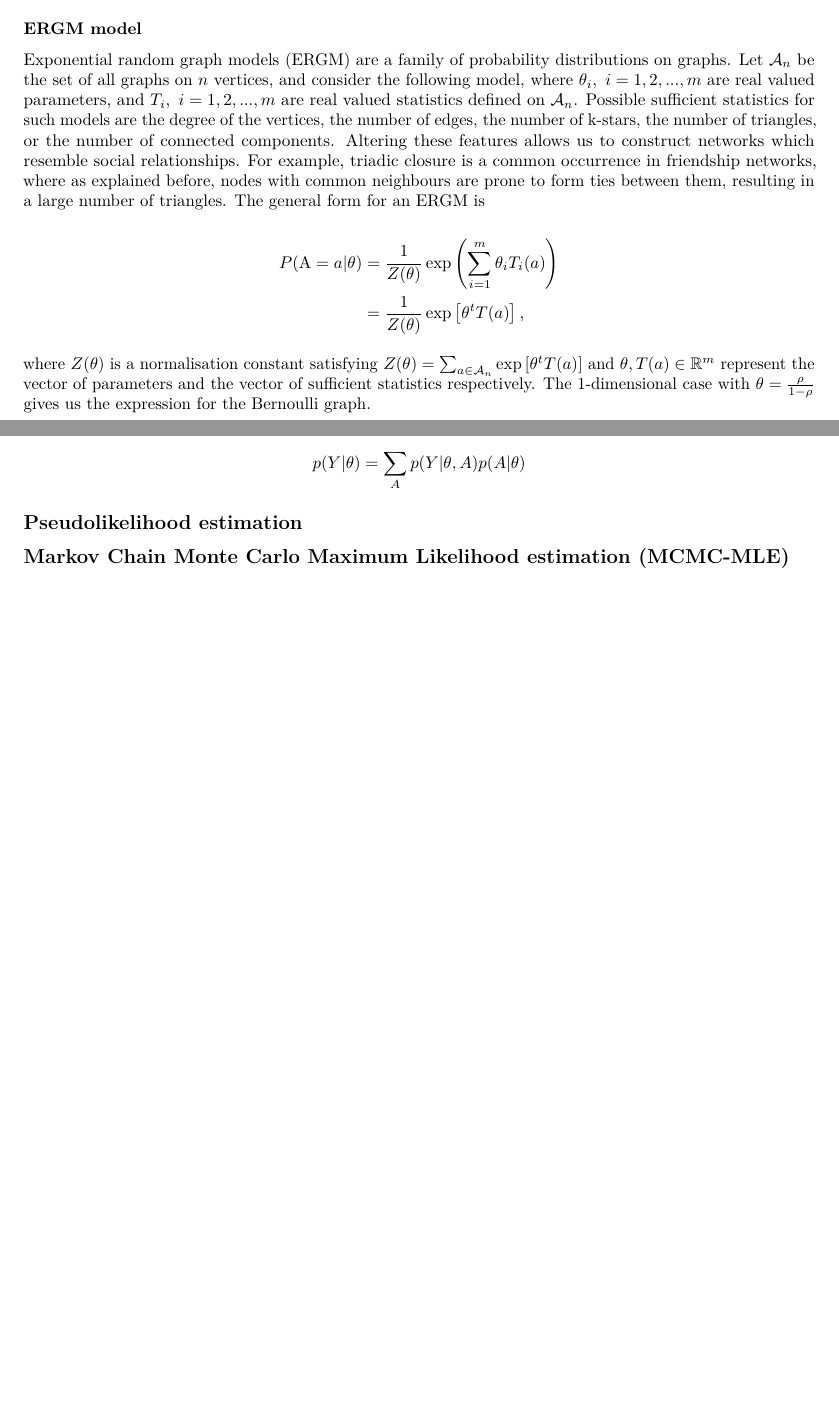
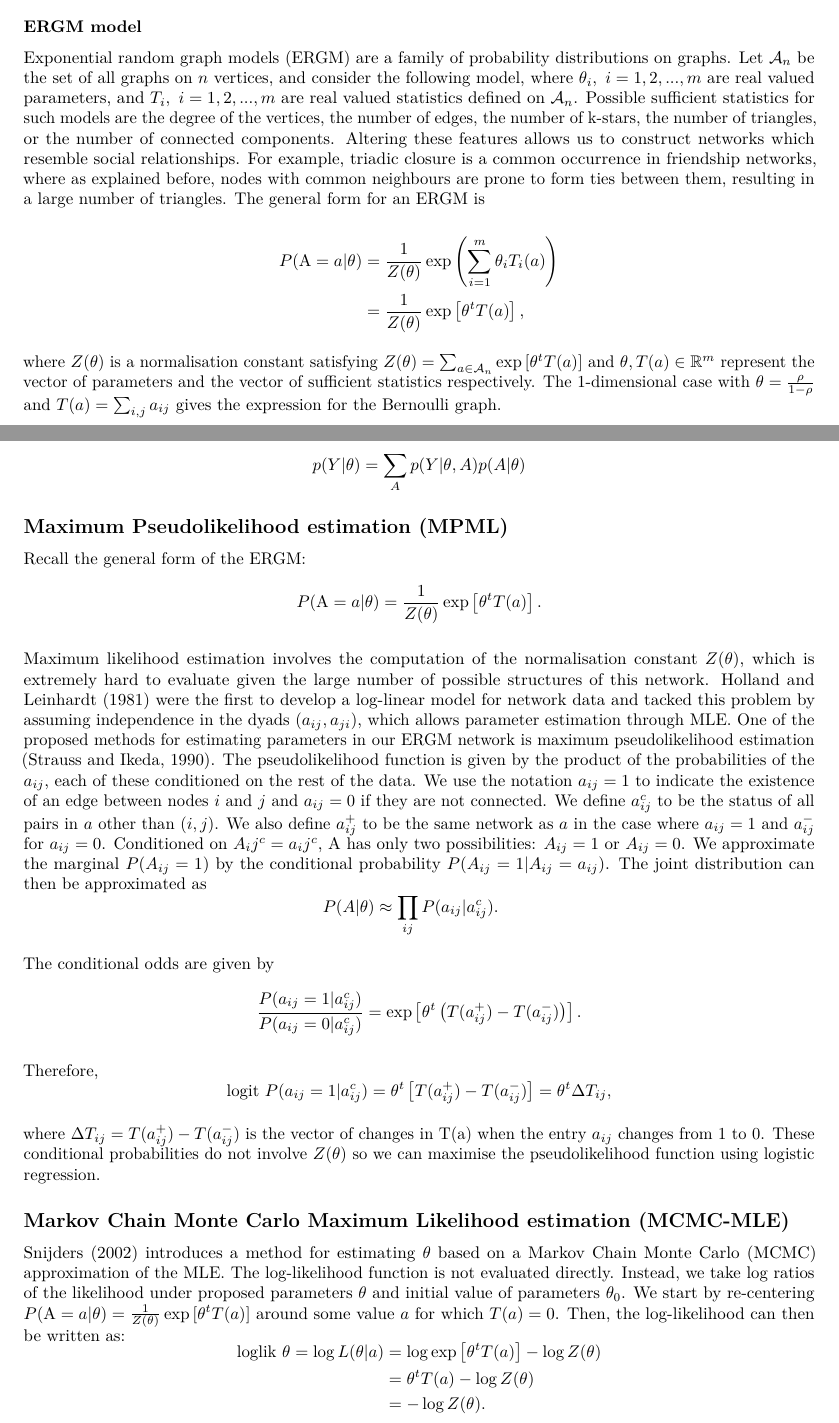
Before and after one commit to maudl3116/Network, an R Markdown document (vignettes/report.Rmd): two parts of pages 2 and 5 of 6 before the commit and two parts of pages 2 and 5 of 7 after it, joined at a grey line, cut so that both start at the same text, the shorter picture padded with empty space. Rendered offline with R 4.5, knitr and Pandoc, then LaTeX, with nearby package versions; some code elsewhere in the file could not run offline.

Commit message:
MPML and MCMML

````diff
--- a/vignettes/report.Rmd
+++ b/vignettes/report.Rmd
@@ -52,7 +52,7 @@ P(\mbox{A}=a|\theta)&=\frac{1}{Z(\theta)}\exp\left(\sum_{i=1}^m{\theta_iT_i(a)}\
 \end{aligned}
 $$
 
-where $Z(\theta)$ is a normalisation constant satisfying $Z(\theta)=\sum_{a \in \mathcal{A}_n}\exp\left[\theta^tT(a)\right]$ and $\theta,T(a) \in \mathbb{R}^m$ represent the vector of parameters and the vector of sufficient statistics respectively. The 1-dimensional case with $\theta = \frac{\rho}{1-\rho}$ gives us the expression for the Bernoulli graph. \
+where $Z(\theta)$ is a normalisation constant satisfying $Z(\theta)=\sum_{a \in \mathcal{A}_n}\exp\left[\theta^tT(a)\right]$ and $\theta,T(a) \in \mathbb{R}^m$ represent the vector of parameters and the vector of sufficient statistics respectively. The 1-dimensional case with $\theta = \frac{\rho}{1-\rho}$ and $T(a)=\sum_{i,j}{a_{ij}}$ gives the expression for the Bernoulli graph. \
 
 ```{r echo=FALSE, fig.align='center', fig.pos="H", out.width = '60%',out.height='60%',fig.cap="\\label{fig:triangle}Example of edge, 2-star, 3-star and triangle"}
 knitr::include_graphics("triangle.png")
@@ -143,5 +143,27 @@ $$\alpha_{MH}(\theta,\theta')= 1 \land \frac{p(Y|\theta')p(\theta')q(\theta|\the
 
 $$p(Y|\theta)=\sum_Ap(Y|\theta,A)p(A|\theta) $$
 
-## Pseudolikelihood estimation
+## Maximum Pseudolikelihood estimation (MPML)
+Recall the general form of the ERGM:
+$$
+P(\mbox{A}=a|\theta)=\frac{1}{Z(\theta)}\exp\left[\theta^tT(a)\right].$$
+
+Maximum likelihood estimation involves the computation of the normalisation constant $Z(\theta)$, which is extremely hard to evaluate given the large number of possible structures of this network. Holland and Leinhardt (1981) were the first to develop a log-linear model for network data and tacked this problem by assuming independence in the dyads $(a_{ij}, a_{ji})$, which allows parameter estimation through MLE. One of the proposed methods for estimating parameters in our ERGM network is maximum pseudolikelihood estimation (Strauss and Ikeda, 1990). The pseudolikelihood function is given by the product of the probabilities of the $a_{ij}$, each of these conditioned on the rest of the data. We use the notation $a_{ij}=1$ to indicate the existence of an edge between nodes $i$ and $j$ and $a_{ij}=0$ if they are not connected. We define  $a_{ij}^c$ to be the status of all pairs in $a$ other than $(i,j)$. We also define $a_{ij}^+$ to be the same network as $a$ in the case where $a_{ij}=1$ and $a_{ij}^-$ for $a_{ij}=0$. Conditioned on $A_ij^c=a_ij^c$, A has only two possibilities: $A_{ij}=1$ or $A_{ij}=0$. We approximate the marginal $P(A_{ij}=1)$ by the conditional probability $P(A_{ij}=1|A_{ij}=a_{ij})$. The joint distribution can then be approximated as
+$$
+\begin{aligned}
+P(A|\theta)&\approx \prod_{ij}P(a_{ij}|a_{ij}^c).
+\end{aligned}
+$$
+
+The conditional odds are given by
+$$\frac{P(a_{ij}=1|a_{ij}^c)}{P(a_{ij}=0|a_{ij}^c)}=\exp \left[\theta^t\left(T(a_{ij}^+)-T(a_{ij}^-)\right)\right].$$
+
+Therefore,
+$$\mbox{logit } P(a_{ij}=1|a_{ij}^c)= \theta^t\left[T(a_{ij}^+)-T(a_{ij}^-)\right]=\theta^t \Delta T_{ij},$$
+
+where $\Delta T_{ij}=T(a_{ij}^+)-T(a_{ij}^-)$ is the vector of changes in T(a) when the entry $a_{ij}$ changes from 1 to 0. These conditional probabilities do not involve $Z(\theta)$ so we can maximise the pseudolikelihood function using logistic regression.
+
 ## Markov Chain Monte Carlo Maximum Likelihood estimation (MCMC-MLE)
+Snijders (2002) introduces a method for estimating $\theta$ based on a Markov Chain Monte Carlo (MCMC) approximation of the MLE. The log-likelihood function is not evaluated directly. Instead, we take log ratios of the likelihood under proposed parameters $\theta$ and initial value of parameters $\theta_0$. We start by re-centering $P(\mbox{A}=a|\theta)=\frac{1}{Z(\theta)}\exp\left[\theta^tT(a)\right]$ around some value $a$ for which $T(a)=0$. Then, the log-likelihood can then be written as:
+$$
+\begin{aligned}
````
Also changed, not shown: vignettes/report_files/figure-latex/unnamed-chunk-4-1.pdf, vignettes/report_files/figure-latex/unnamed-chunk-5-1.pdf, vignettes/report_files/figure-latex/unnamed-chunk-6-1.pdf, vignettes/report.Rmd (7 more changed lines).
